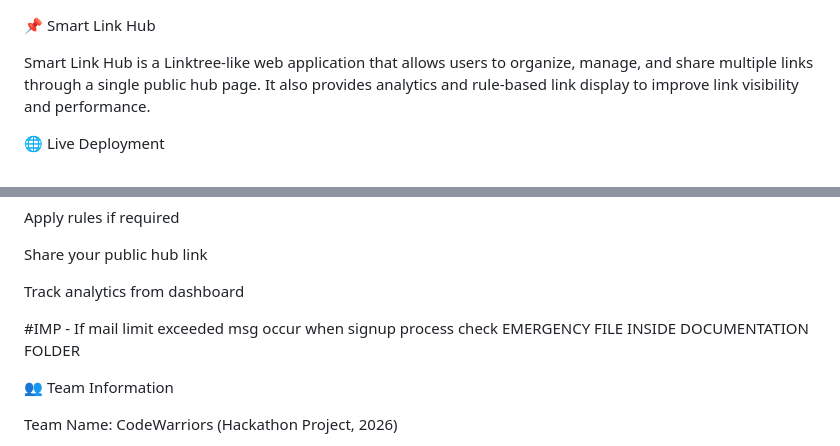
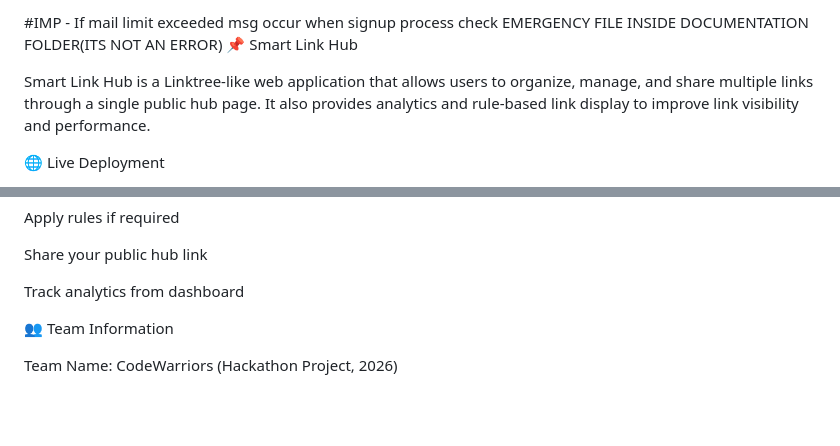
Before and after one commit to abhijit-1011/Smart-Link-Hub, a Markdown page: README.md, 2 parts joined by grey strips. Rendered like a GitHub page; blank space fills up the shorter version.

```diff
--- a/README.md
+++ b/README.md
@@ -1,3 +1,4 @@
+#IMP - If mail limit exceeded msg occur when signup process check EMERGENCY FILE INSIDE DOCUMENTATION FOLDER(ITS NOT AN ERROR)
 📌 Smart Link Hub
 
 Smart Link Hub is a Linktree-like web application that allows users to organize, manage, and share multiple links through a single public hub page. It also provides analytics and rule-based link display to improve link visibility and performance.
@@ -70,7 +71,7 @@ Share your public hub link
 
 Track analytics from dashboard
 
-#IMP - If mail limit exceeded msg occur when signup process check EMERGENCY FILE INSIDE DOCUMENTATION FOLDER
+
 
 
 👥 Team Information
```
